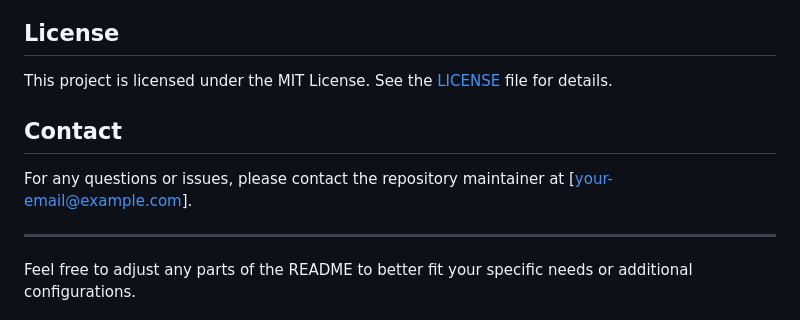
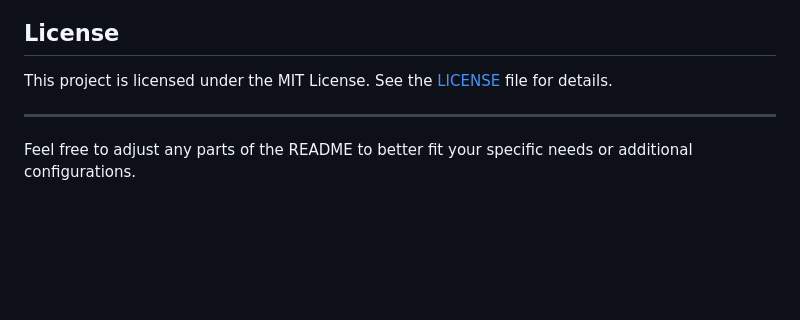
Before and after one commit to profsleezy/empty, a Markdown page: README.md, the part around the change. Rendered like a GitHub page; blank space fills up the shorter version.

```diff
--- a/README.md
+++ b/README.md
@@ -88,9 +88,6 @@ This is a PeerJS-based video chat application that allows users to connect and c
 
 This project is licensed under the MIT License. See the [LICENSE](LICENSE) file for details.
 
-## Contact
-
-For any questions or issues, please contact the repository maintainer at [your-email@example.com].
 
 ---
 
```
